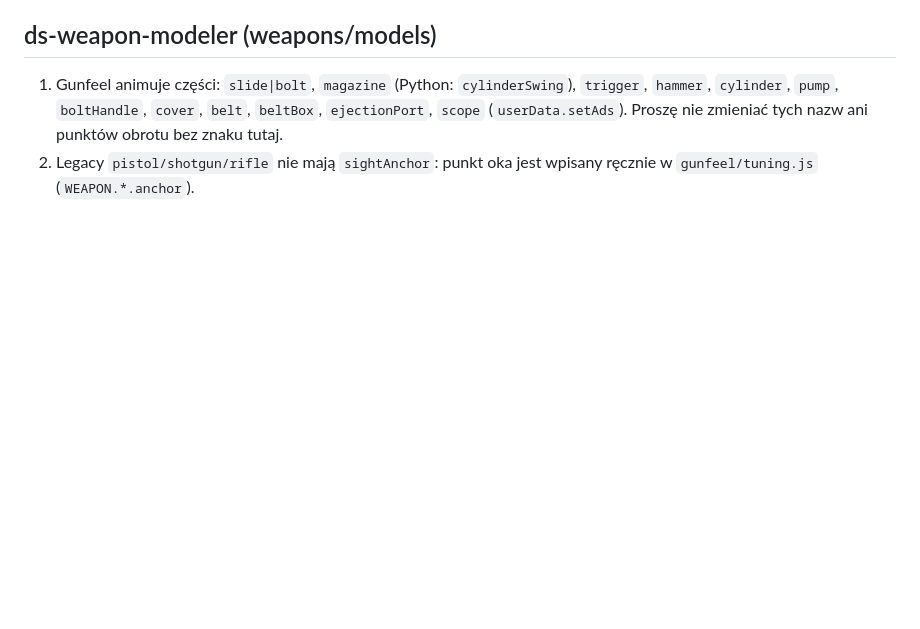
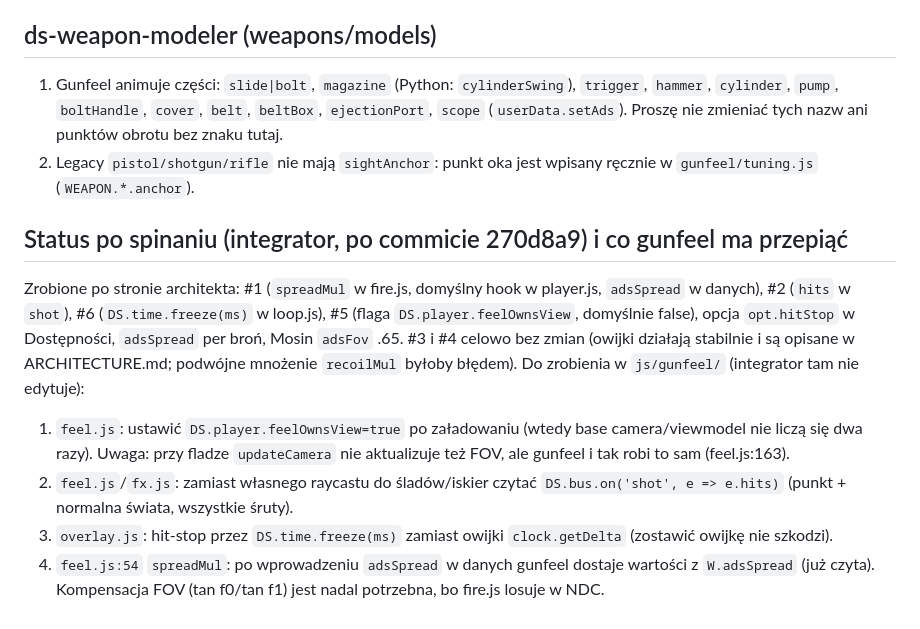
Before and after one commit to realmathev/strzelanka-disco, a Markdown page: docs/requests/ds-gunfeel.md, the part around the change. Drawn GitHub-style; blank space fills up the shorter version.

```diff
--- a/docs/requests/ds-gunfeel.md
+++ b/docs/requests/ds-gunfeel.md
@@ -40,3 +40,14 @@ i owija kilka funkcji `DS.player` w czasie działania. Poniższe zmiany zastąpi
 1. Gunfeel animuje części: `slide|bolt`, `magazine` (Python: `cylinderSwing`), `trigger`, `hammer`, `cylinder`, `pump`, `boltHandle`,
    `cover`, `belt`, `beltBox`, `ejectionPort`, `scope` (`userData.setAds`). Proszę nie zmieniać tych nazw ani punktów obrotu bez znaku tutaj.
 2. Legacy `pistol/shotgun/rifle` nie mają `sightAnchor`: punkt oka jest wpisany ręcznie w `gunfeel/tuning.js` (`WEAPON.*.anchor`).
+
+## Status po spinaniu (integrator, po commicie 270d8a9) i co gunfeel ma przepiąć
+Zrobione po stronie architekta: #1 (`spreadMul` w fire.js, domyślny hook w player.js, `adsSpread` w danych), #2 (`hits` w `shot`), #6 (`DS.time.freeze(ms)` w loop.js),
+#5 (flaga `DS.player.feelOwnsView`, domyślnie false), opcja `opt.hitStop` w Dostępności, `adsSpread` per broń, Mosin `adsFov` .65. #3 i #4 celowo bez zmian
+(owijki działają stabilnie i są opisane w ARCHITECTURE.md; podwójne mnożenie `recoilMul` byłoby błędem).
+Do zrobienia w `js/gunfeel/` (integrator tam nie edytuje):
+1. `feel.js`: ustawić `DS.player.feelOwnsView=true` po załadowaniu (wtedy base camera/viewmodel nie liczą się dwa razy). Uwaga: przy fladze `updateCamera` nie aktualizuje też FOV,
+   ale gunfeel i tak robi to sam (feel.js:163).
+2. `feel.js`/`fx.js`: zamiast własnego raycastu do śladów/iskier czytać `DS.bus.on('shot', e => e.hits)` (punkt + normalna świata, wszystkie śruty).
+3. `overlay.js`: hit-stop przez `DS.time.freeze(ms)` zamiast owijki `clock.getDelta` (zostawić owijkę nie szkodzi).
+4. `feel.js:54` `spreadMul`: po wprowadzeniu `adsSpread` w danych gunfeel dostaje wartości z `W.adsSpread` (już czyta). Kompensacja FOV (tan f0/tan f1) jest nadal potrzebna, bo fire.js losuje w NDC.
```
Also changed, not shown: ARCHITECTURE.md (+27 -5 lines).
